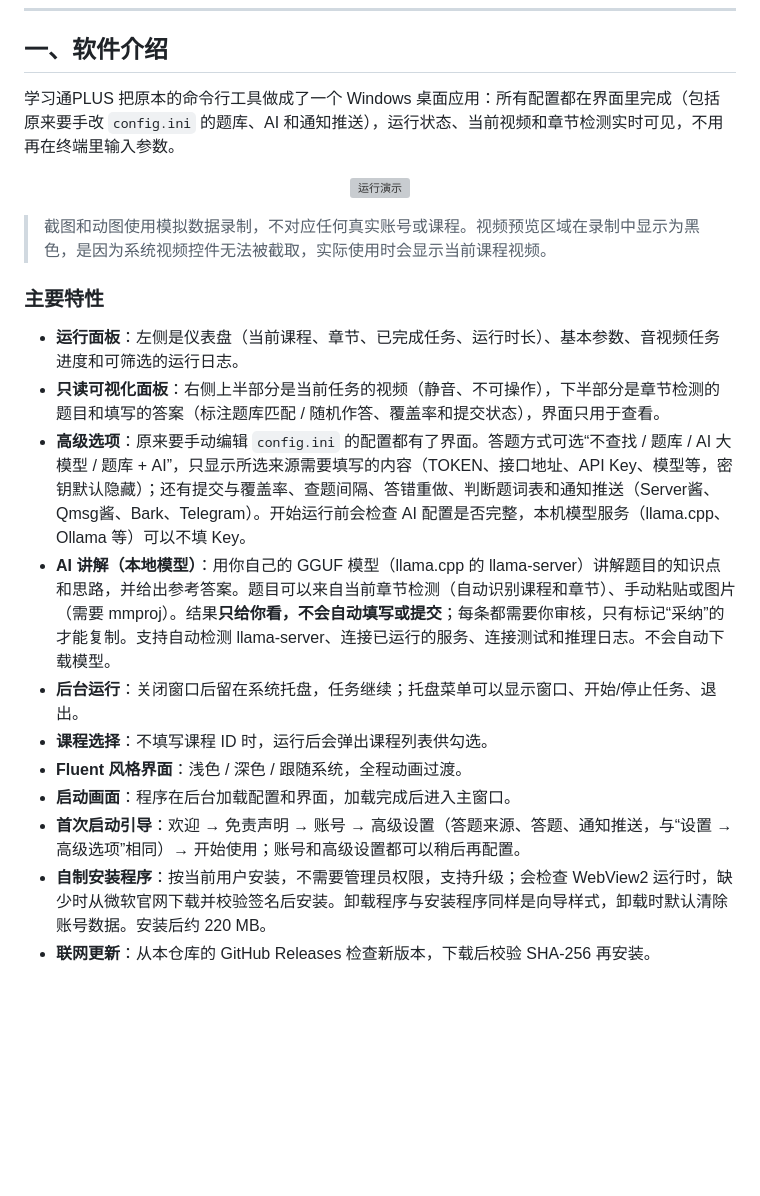
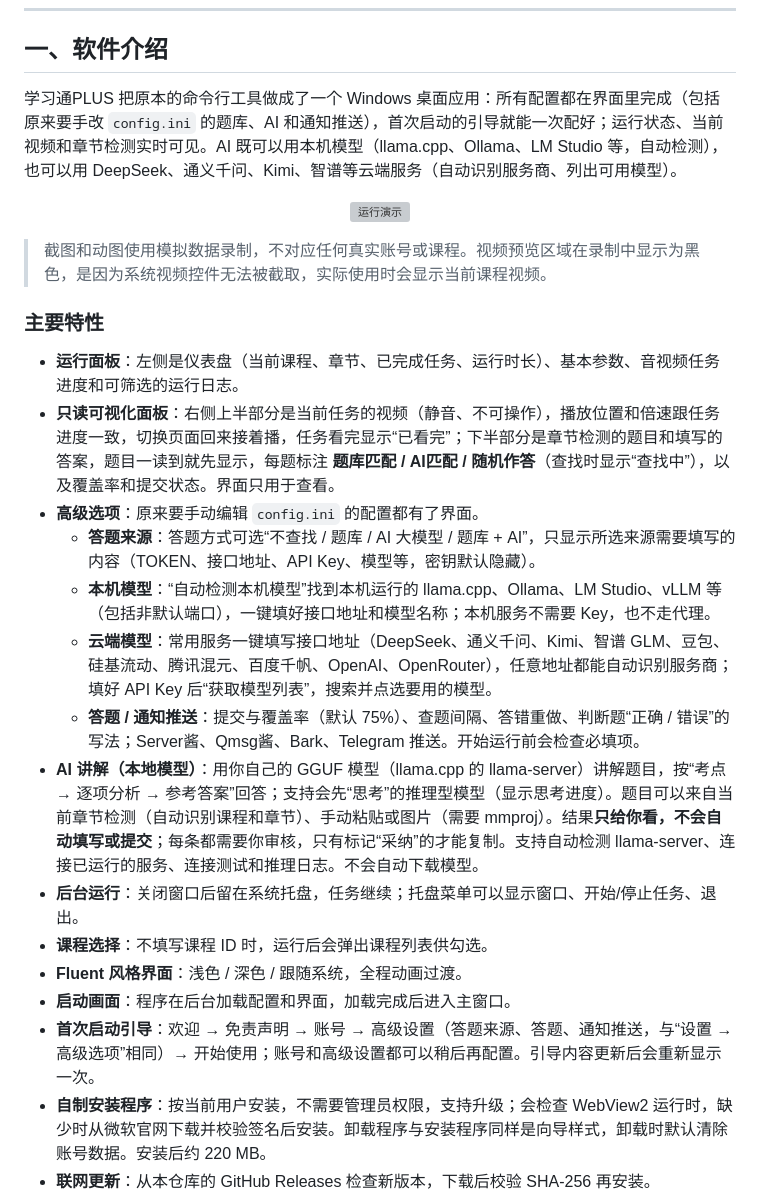
Before and after one commit to FEFKNCQ/xuexitong-plus, a Markdown page: README.md, the part around one of its changes. Drawn GitHub-style; blank space fills up the shorter version; grey boxes are pictures that could not be loaded.

```diff
--- a/README.md
+++ b/README.md
@@ -20,7 +20,7 @@
 
 ## 一、软件介绍
 
-学习通PLUS 把原本的命令行工具做成了一个 Windows 桌面应用：所有配置都在界面里完成（包括原来要手改 `config.ini` 的题库、AI 和通知推送），运行状态、当前视频和章节检测实时可见，不用再在终端里输入参数。
+学习通PLUS 把原本的命令行工具做成了一个 Windows 桌面应用：所有配置都在界面里完成（包括原来要手改 `config.ini` 的题库、AI 和通知推送），首次启动的引导就能一次配好；运行状态、当前视频和章节检测实时可见。AI 既可以用本机模型（llama.cpp、Ollama、LM Studio 等，自动检测），也可以用 DeepSeek、通义千问、Kimi、智谱等云端服务（自动识别服务商、列出可用模型）。
 
 <p align="center">
   <img src="docs/media/demo-light.gif" alt="运行演示" width="900">
@@ -31,14 +31,18 @@
 ### 主要特性
 
 - **运行面板**：左侧是仪表盘（当前课程、章节、已完成任务、运行时长）、基本参数、音视频任务进度和可筛选的运行日志。
-- **只读可视化面板**：右侧上半部分是当前任务的视频（静音、不可操作），下半部分是章节检测的题目和填写的答案（标注题库匹配 / 随机作答、覆盖率和提交状态），界面只用于查看。
-- **高级选项**：原来要手动编辑 `config.ini` 的配置都有了界面。答题方式可选“不查找 / 题库 / AI 大模型 / 题库 + AI”，只显示所选来源需要填写的内容（TOKEN、接口地址、API Key、模型等，密钥默认隐藏）；还有提交与覆盖率、查题间隔、答错重做、判断题词表和通知推送（Server酱、Qmsg酱、Bark、Telegram）。开始运行前会检查 AI 配置是否完整，本机模型服务（llama.cpp、Ollama 等）可以不填 Key。
-- **AI 讲解（本地模型）**：用你自己的 GGUF 模型（llama.cpp 的 llama-server）讲解题目的知识点和思路，并给出参考答案。题目可以来自当前章节检测（自动识别课程和章节）、手动粘贴或图片（需要 mmproj）。结果**只给你看，不会自动填写或提交**；每条都需要你审核，只有标记“采纳”的才能复制。支持自动检测 llama-server、连接已运行的服务、连接测试和推理日志。不会自动下载模型。
+- **只读可视化面板**：右侧上半部分是当前任务的视频（静音、不可操作），播放位置和倍速跟任务进度一致，切换页面回来接着播，任务看完显示“已看完”；下半部分是章节检测的题目和填写的答案，题目一读到就先显示，每题标注 **题库匹配 / AI匹配 / 随机作答**（查找时显示“查找中”），以及覆盖率和提交状态。界面只用于查看。
+- **高级选项**：原来要手动编辑 `config.ini` 的配置都有了界面。
+  - **答题来源**：答题方式可选“不查找 / 题库 / AI 大模型 / 题库 + AI”，只显示所选来源需要填写的内容（TOKEN、接口地址、API Key、模型等，密钥默认隐藏）。
+  - **本机模型**：“自动检测本机模型”找到本机运行的 llama.cpp、Ollama、LM Studio、vLLM 等（包括非默认端口），一键填好接口地址和模型名称；本机服务不需要 Key，也不走代理。
+  - **云端模型**：常用服务一键填写接口地址（DeepSeek、通义千问、Kimi、智谱 GLM、豆包、硅基流动、腾讯混元、百度千帆、OpenAI、OpenRouter），任意地址都能自动识别服务商；填好 API Key 后“获取模型列表”，搜索并点选要用的模型。
+  - **答题 / 通知推送**：提交与覆盖率（默认 75%）、查题间隔、答错重做、判断题“正确 / 错误”的写法；Server酱、Qmsg酱、Bark、Telegram 推送。开始运行前会检查必填项。
+- **AI 讲解（本地模型）**：用你自己的 GGUF 模型（llama.cpp 的 llama-server）讲解题目，按“考点 → 逐项分析 → 参考答案”回答；支持会先“思考”的推理型模型（显示思考进度）。题目可以来自当前章节检测（自动识别课程和章节）、手动粘贴或图片（需要 mmproj）。结果**只给你看，不会自动填写或提交**；每条都需要你审核，只有标记“采纳”的才能复制。支持自动检测 llama-server、连接已运行的服务、连接测试和推理日志。不会自动下载模型。
 - **后台运行**：关闭窗口后留在系统托盘，任务继续；托盘菜单可以显示窗口、开始/停止任务、退出。
 - **课程选择**：不填写课程 ID 时，运行后会弹出课程列表供勾选。
 - **Fluent 风格界面**：浅色 / 深色 / 跟随系统，全程动画过渡。
 - **启动画面**：程序在后台加载配置和界面，加载完成后进入主窗口。
-- **首次启动引导**：欢迎 → 免责声明 → 账号 → 高级设置（答题来源、答题、通知推送，与“设置 → 高级选项”相同）→ 开始使用；账号和高级设置都可以稍后再配置。
+- **首次启动引导**：欢迎 → 免责声明 → 账号 → 高级设置（答题来源、答题、通知推送，与“设置 → 高级选项”相同）→ 开始使用；账号和高级设置都可以稍后再配置。引导内容更新后会重新显示一次。
 - **自制安装程序**：按当前用户安装，不需要管理员权限，支持升级；会检查 WebView2 运行时，缺少时从微软官网下载并校验签名后安装。卸载程序与安装程序同样是向导样式，卸载时默认清除账号数据。安装后约 220 MB。
 - **联网更新**：从本仓库的 GitHub Releases 检查新版本，下载后校验 SHA-256 再安装。
 - **数据与隐私**：配置、cookies 和日志只保存在本机 `%APPDATA%\ChaoxingDesktop`；设置里可以一键清除账号数据和运行日志，界面和日志不显示本机路径。
```
Also changed, not shown: other parts of README.md (+25 -13 lines), README_DESKTOP.md (+9 -4 lines), docs/media/onboarding-advanced.png (added), docs/media/quiz-badges.png (added), docs/media/settings-advanced.png.
